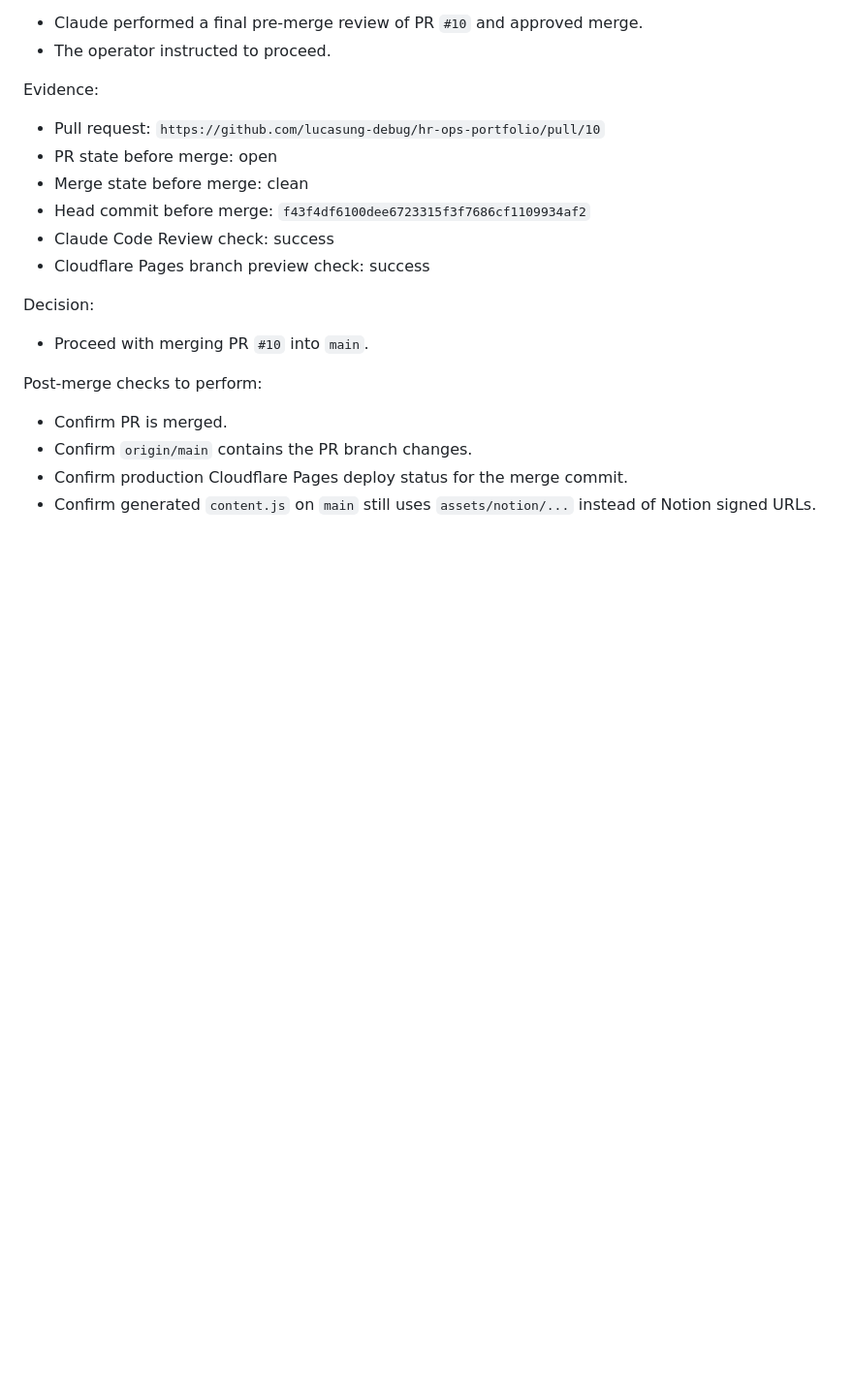
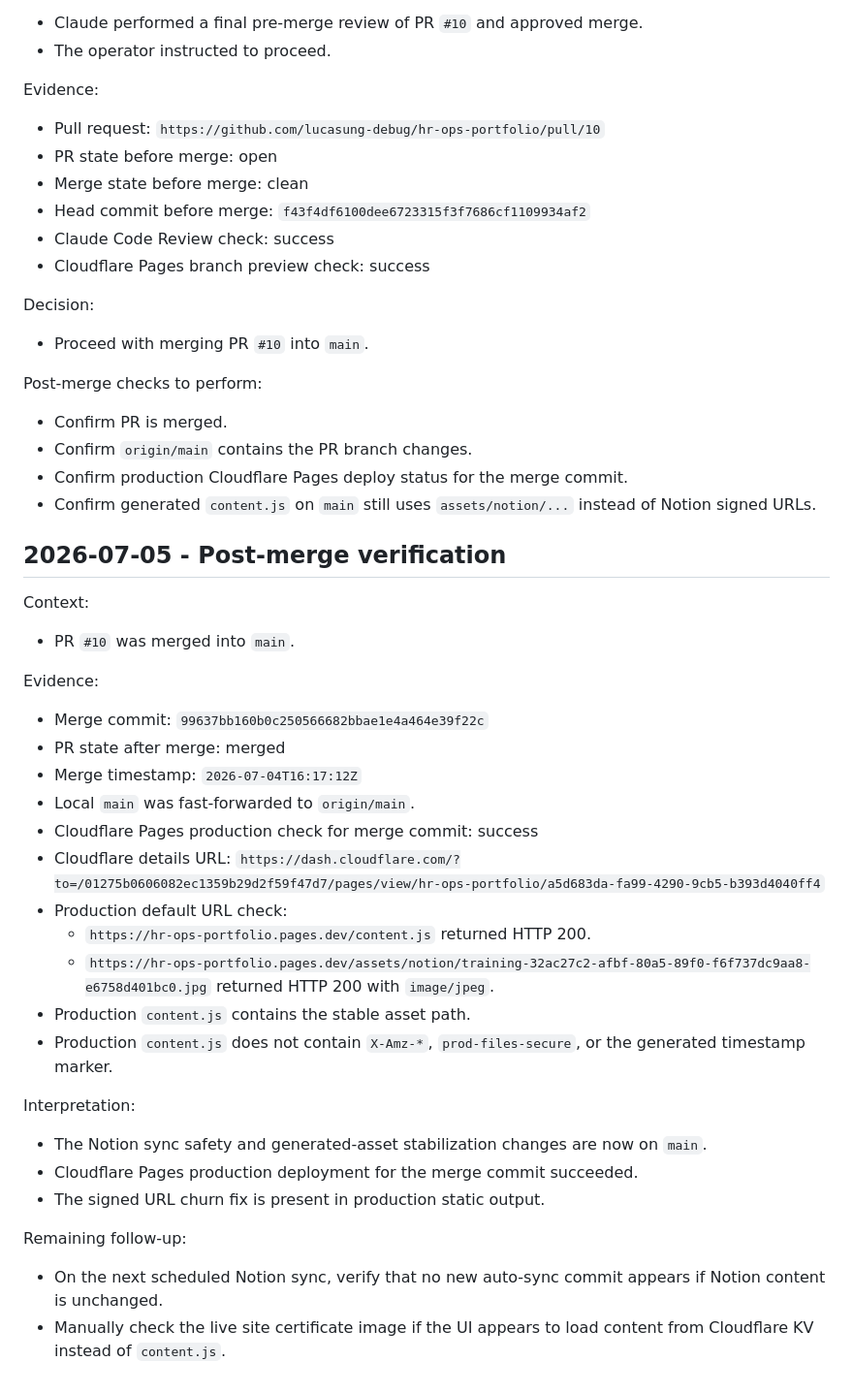
Before and after one commit to lucasung-debug/hr-ops-portfolio, a Markdown page: working.md, the part around the change. Shown at 97% size. Rendered like a GitHub page; blank space fills up the shorter version.

Commit message:
docs: record post-merge verification

```diff
--- a/working.md
+++ b/working.md
@@ -296,3 +296,30 @@ Post-merge checks to perform:
 - Confirm `origin/main` contains the PR branch changes.
 - Confirm production Cloudflare Pages deploy status for the merge commit.
 - Confirm generated `content.js` on `main` still uses `assets/notion/...` instead of Notion signed URLs.
+
+## 2026-07-05 - Post-merge verification
+
+Context:
+- PR `#10` was merged into `main`.
+
+Evidence:
+- Merge commit: `99637bb160b0c250566682bbae1e4a464e39f22c`
+- PR state after merge: merged
+- Merge timestamp: `2026-07-04T16:17:12Z`
+- Local `main` was fast-forwarded to `origin/main`.
+- Cloudflare Pages production check for merge commit: success
+- Cloudflare details URL: `https://dash.cloudflare.com/?to=/01275b0606082ec1359b29d2f59f47d7/pages/view/hr-ops-portfolio/a5d683da-fa99-4290-9cb5-b393d4040ff4`
+- Production default URL check:
+  - `https://hr-ops-portfolio.pages.dev/content.js` returned HTTP 200.
+  - `https://hr-ops-portfolio.pages.dev/assets/notion/training-32ac27c2-afbf-80a5-89f0-f6f737dc9aa8-e6758d401bc0.jpg` returned HTTP 200 with `image/jpeg`.
+- Production `content.js` contains the stable asset path.
+- Production `content.js` does not contain `X-Amz-*`, `prod-files-secure`, or the generated timestamp marker.
+
+Interpretation:
+- The Notion sync safety and generated-asset stabilization changes are now on `main`.
+- Cloudflare Pages production deployment for the merge commit succeeded.
+- The signed URL churn fix is present in production static output.
+
+Remaining follow-up:
+- On the next scheduled Notion sync, verify that no new auto-sync commit appears if Notion content is unchanged.
+- Manually check the live site certificate image if the UI appears to load content from Cloudflare KV instead of `content.js`.
```
